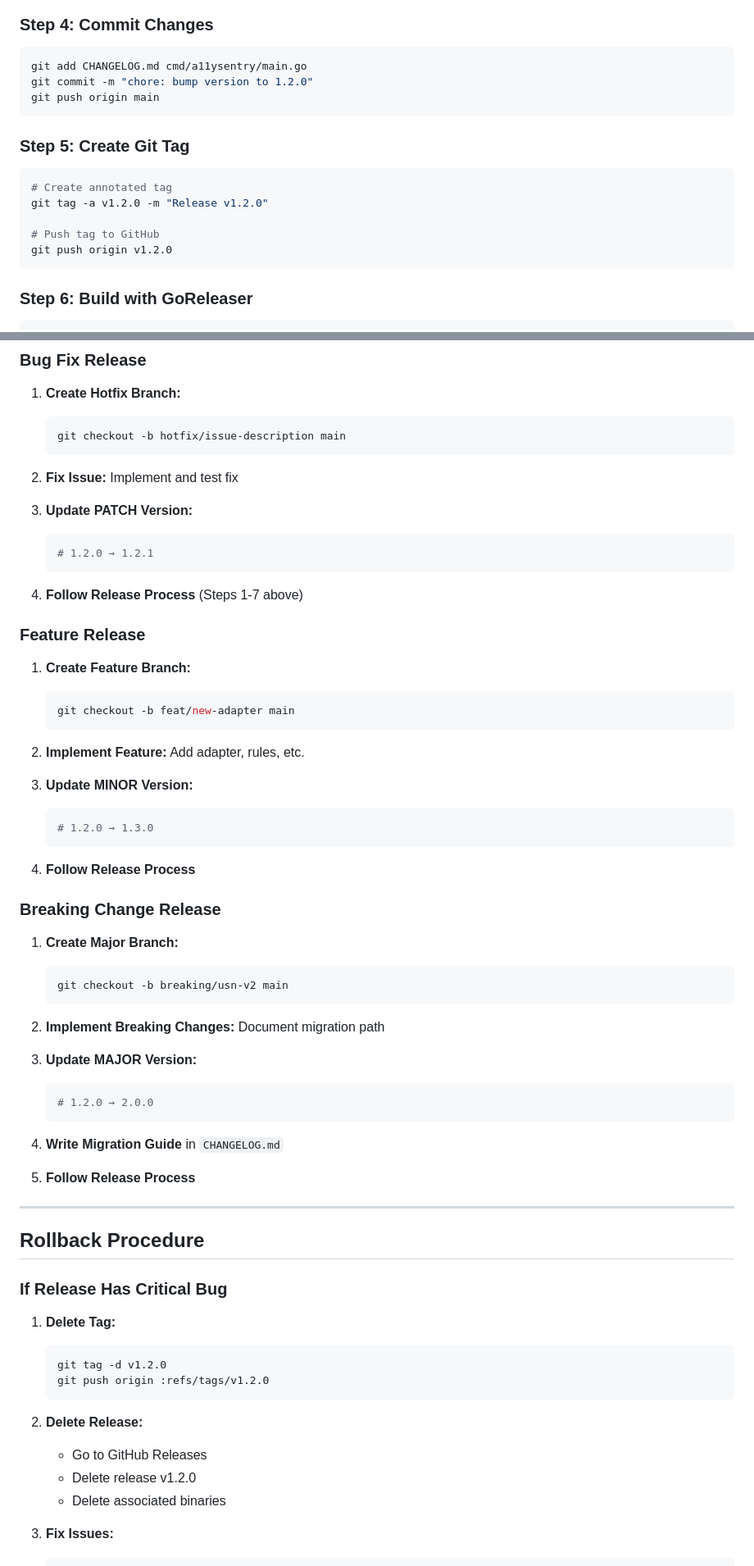
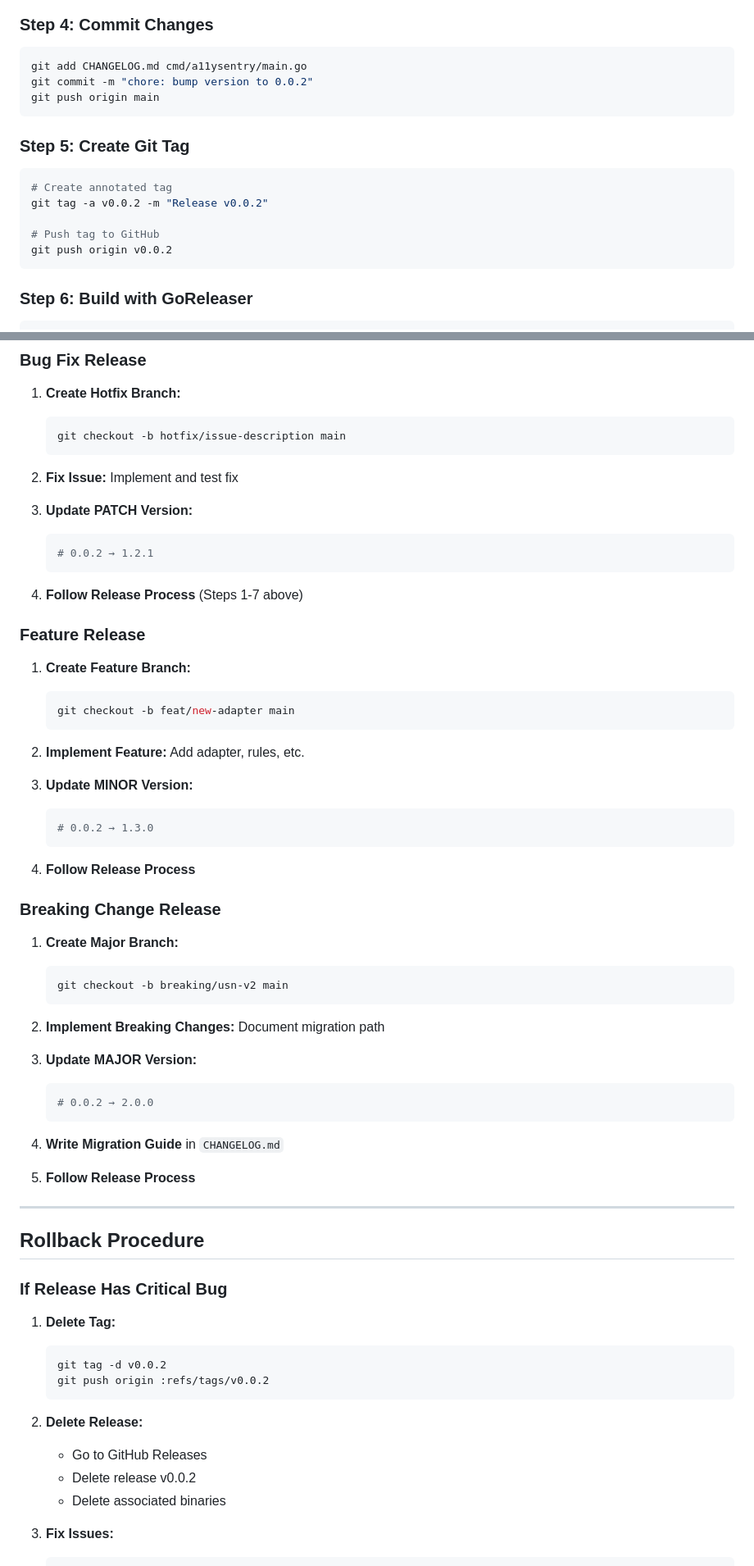
Before and after one commit to mbiondo/a11ysentry, a Markdown page: docs/RELEASE.md, 2 parts joined by grey strips. Shown at 82% size. GitHub-like rendering.

Commit message:
docs: use 0.0.2 as example version in release guide

````diff
--- a/docs/RELEASE.md
+++ b/docs/RELEASE.md
@@ -80,7 +80,7 @@ var (
 
 ```bash
 git add CHANGELOG.md cmd/a11ysentry/main.go
-git commit -m "chore: bump version to 1.2.0"
+git commit -m "chore: bump version to 0.0.2"
 git push origin main
 ```
 
@@ -88,10 +88,10 @@ git push origin main
 
 ```bash
 # Create annotated tag
-git tag -a v1.2.0 -m "Release v1.2.0"
+git tag -a v0.0.2 -m "Release v0.0.2"
 
 # Push tag to GitHub
-git push origin v1.2.0
+git push origin v0.0.2
 ```
 
 ### Step 6: Build with GoReleaser
@@ -436,7 +436,7 @@ echo "✅ All smoke tests passed!"
 
 3. **Update PATCH Version:**
    ```bash
-   # 1.2.0 → 1.2.1
+   # 0.0.2 → 1.2.1
    ```
 
 4. **Follow Release Process** (Steps 1-7 above)
@@ -452,7 +452,7 @@ echo "✅ All smoke tests passed!"
 
 3. **Update MINOR Version:**
    ```bash
-   # 1.2.0 → 1.3.0
+   # 0.0.2 → 1.3.0
    ```
 
 4. **Follow Release Process**
@@ -468,7 +468,7 @@ echo "✅ All smoke tests passed!"
 
 3. **Update MAJOR Version:**
    ```bash
-   # 1.2.0 → 2.0.0
+   # 0.0.2 → 2.0.0
    ```
 
 4. **Write Migration Guide** in `CHANGELOG.md`
@@ -483,13 +483,13 @@ echo "✅ All smoke tests passed!"
 
 1. **Delete Tag:**
    ```bash
-   git tag -d v1.2.0
-   git push origin :refs/tags/v1.2.0
+   git tag -d v0.0.2
+   git push origin :refs/tags/v0.0.2
    ```
 
 2. **Delete Release:**
    - Go to GitHub Releases
-   - Delete release v1.2.0
+   - Delete release v0.0.2
    - Delete associated binaries
 
 3. **Fix Issues:**
````
Also changed, not shown: other parts of docs/RELEASE.md (+4 -4 lines).
